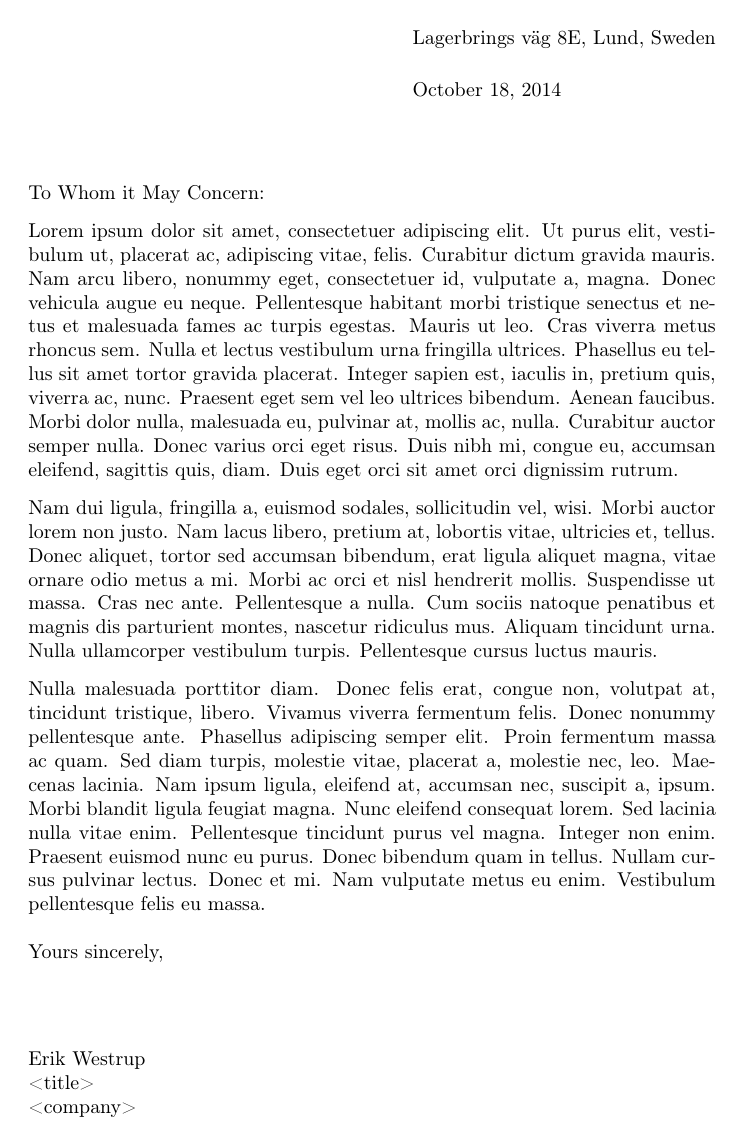
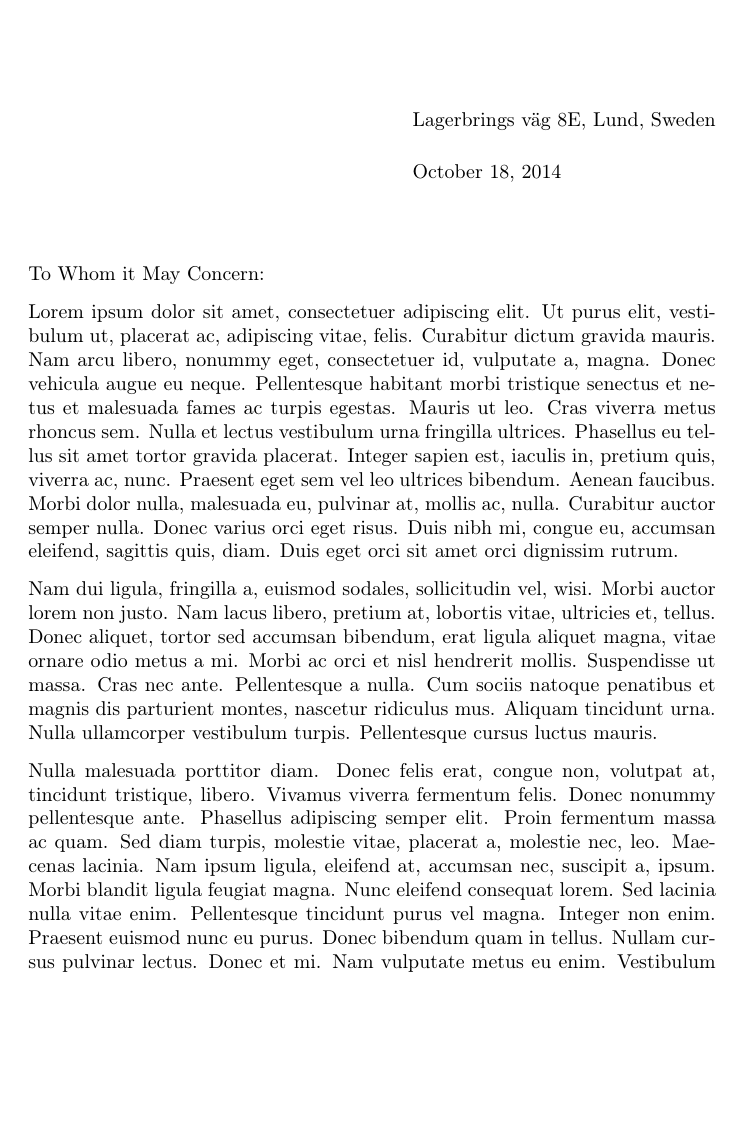
Before and after one commit to erikw/templates, a LaTeX letter (latex/letter.tex, which reads latex/signature.tex): the whole page before the commit and page 1 of 2 after it. Compiled offline with pdfLaTeX.

Commit message:
Command for handwritten signature.

```diff
--- a/latex/letter.tex
+++ b/latex/letter.tex
@@ -13,6 +13,7 @@
 \else
 	\usepackage{url}
 \fi
+\input{signature.tex}
 
 
 % Header logo.
@@ -25,11 +26,14 @@
 %\fi
 %\rhead{\today\\Lagerbrings väg 8E, Lund, Sweden}
 
+
 \title{\lettertitle}
-\signature{Erik Westrup\\
-	<title>\\
-	<company>
-}
+% NOTE not set because using extended closing with sig img.
+%\signature{\mysignature\\
+	%Erik Westrup\\
+	%<title>\\
+	%<company>
+%}
 \address{Lagerbrings väg 8E, Lund, Sweden}
 %\date{} % Disable date.
 \longindentation=0pt % Move closing and signature to the left.
--- /dev/null
+++ b/latex/signature.tex
@@ -0,0 +1,9 @@
+% Custom signature image.
+\usepackage{graphicx}
+\newcommand*\handwrittensig{%
+	\ifpdf%
+		\includegraphics[scale=0.3]{/home/erikw/media/images/signature/handwritten_sig.png}
+	\else
+		\includegraphics[scale=0.3]{/home/erikw/media/images/signature/handwritten_sig.eps}
+	\fi
+}
```
Also changed, not shown: latex/paper.tex (+1 -0 lines), latex/letter.tex (9 more changed lines).
